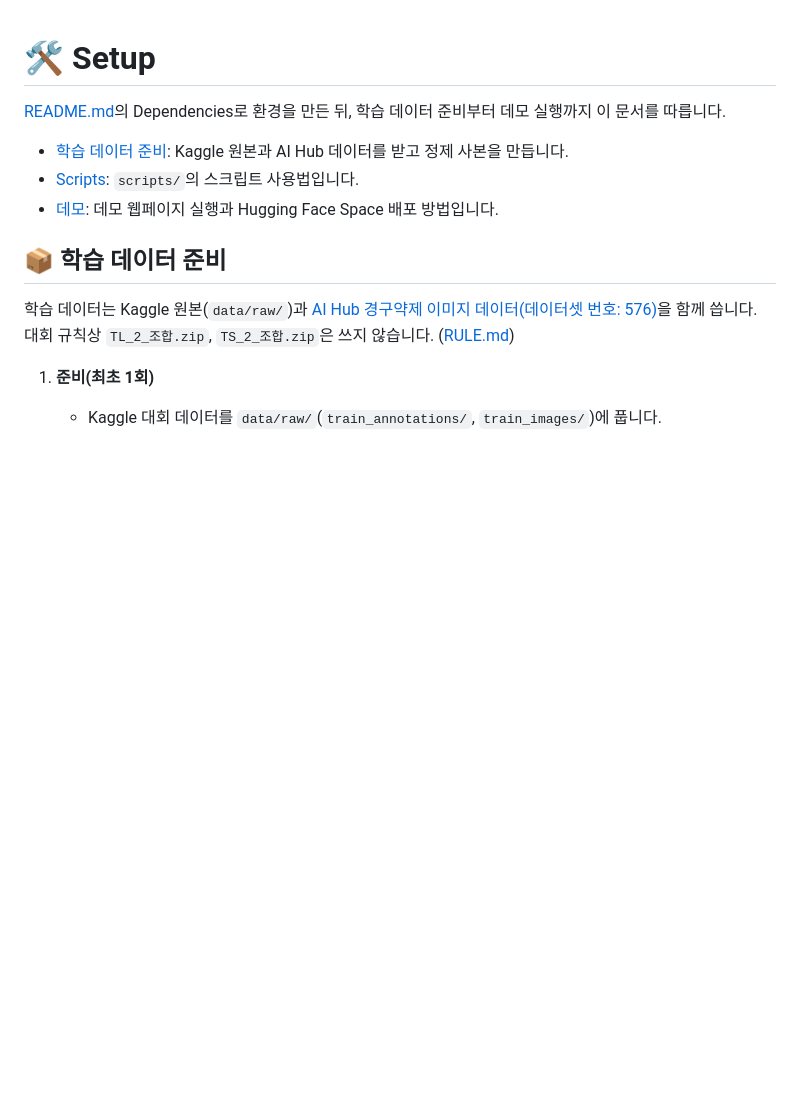
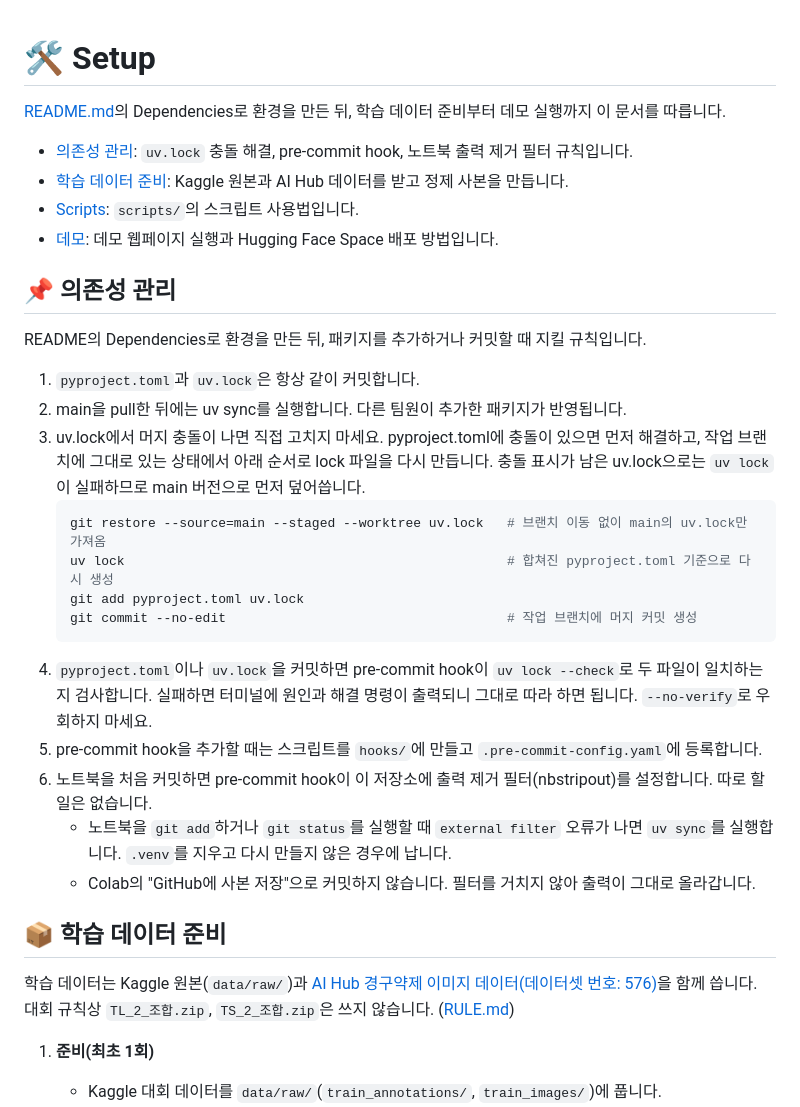
Before and after one commit to codeit-ai-15th/pill-object-detection, a Markdown page: SETUP.md, the part around the change. Drawn GitHub-style; blank space fills up the shorter version.

Commit message:
docs: Dependencies의 NOTE를 SETUP.md 의존성 관리 절로 옮김
- README에서 지운 NOTE(uv.lock 충돌 해결, pre-commit hook, nbstripout 안내)를
  원문 그대로 SETUP.md 맨 앞 의존성 관리 절에 넣고 목차에 추가
- AGENTS.md의 uv.lock 충돌 해결·커밋 규칙 링크를 SETUP.md 의존성 관리로 바꿈
- README의 SETUP.md 설명 두 곳에 의존성 관리 규칙을 적음

Co-Authored-By: Claude Opus 5.5 <noreply@anthropic.com>

````diff
--- a/SETUP.md
+++ b/SETUP.md
@@ -2,9 +2,28 @@
 
 [README.md](README.md)의 Dependencies로 환경을 만든 뒤, 학습 데이터 준비부터 데모 실행까지 이 문서를 따릅니다.
 
+- [의존성 관리](#-의존성-관리): `uv.lock` 충돌 해결, pre-commit hook, 노트북 출력 제거 필터 규칙입니다.
 - [학습 데이터 준비](#-학습-데이터-준비): Kaggle 원본과 AI Hub 데이터를 받고 정제 사본을 만듭니다.
 - [Scripts](#️-scripts): `scripts/`의 스크립트 사용법입니다.
 - [데모](#-데모): 데모 웹페이지 실행과 Hugging Face Space 배포 방법입니다.
+
+## 📌 의존성 관리
+README의 Dependencies로 환경을 만든 뒤, 패키지를 추가하거나 커밋할 때 지킬 규칙입니다.
+
+1. `pyproject.toml`과 `uv.lock`은 항상 같이 커밋합니다.
+2. main을 pull한 뒤에는 uv sync를 실행합니다. 다른 팀원이 추가한 패키지가 반영됩니다.
+3. uv.lock에서 머지 충돌이 나면 직접 고치지 마세요. pyproject.toml에 충돌이 있으면 먼저 해결하고, 작업 브랜치에 그대로 있는 상태에서 아래 순서로 lock 파일을 다시 만듭니다. 충돌 표시가 남은 uv.lock으로는 `uv lock`이 실패하므로 main 버전으로 먼저 덮어씁니다.
+    ```bash
+    git restore --source=main --staged --worktree uv.lock   # 브랜치 이동 없이 main의 uv.lock만 가져옴
+    uv lock                                                 # 합쳐진 pyproject.toml 기준으로 다시 생성
+    git add pyproject.toml uv.lock
+    git commit --no-edit                                    # 작업 브랜치에 머지 커밋 생성
+    ```
+4. `pyproject.toml`이나 `uv.lock`을 커밋하면 pre-commit hook이 `uv lock --check`로 두 파일이 일치하는지 검사합니다. 실패하면 터미널에 원인과 해결 명령이 출력되니 그대로 따라 하면 됩니다. `--no-verify`로 우회하지 마세요.
+5. pre-commit hook을 추가할 때는 스크립트를 `hooks/`에 만들고 `.pre-commit-config.yaml`에 등록합니다.
+6. 노트북을 처음 커밋하면 pre-commit hook이 이 저장소에 출력 제거 필터(nbstripout)를 설정합니다. 따로 할 일은 없습니다.
+    - 노트북을 `git add`하거나 `git status`를 실행할 때 `external filter` 오류가 나면 `uv sync`를 실행합니다. `.venv`를 지우고 다시 만들지 않은 경우에 납니다.
+    - Colab의 "GitHub에 사본 저장"으로 커밋하지 않습니다. 필터를 거치지 않아 출력이 그대로 올라갑니다.
 
 ## 📦 학습 데이터 준비
 학습 데이터는 Kaggle 원본(`data/raw/`)과 [AI Hub 경구약제 이미지 데이터(데이터셋 번호: 576)](https://aihub.or.kr/aihubdata/data/view.do?dataSetSn=576)을 함께 씁니다. 대회 규칙상 `TL_2_조합.zip`, `TS_2_조합.zip`은 쓰지 않습니다. ([RULE.md](RULE.md))
````
Also changed, not shown: AGENTS.md (+3 -2 lines), README.md (+2 -2 lines).
